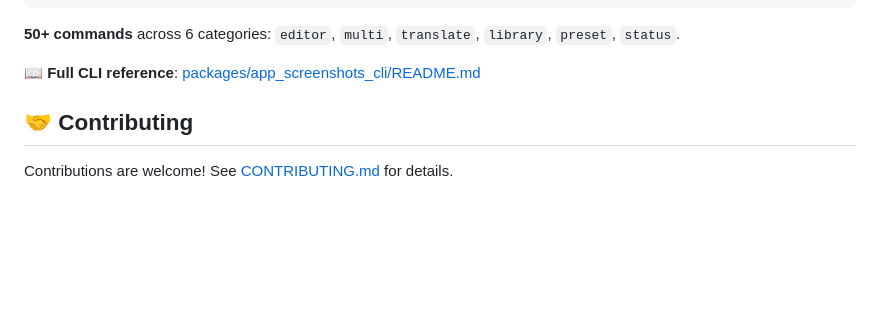
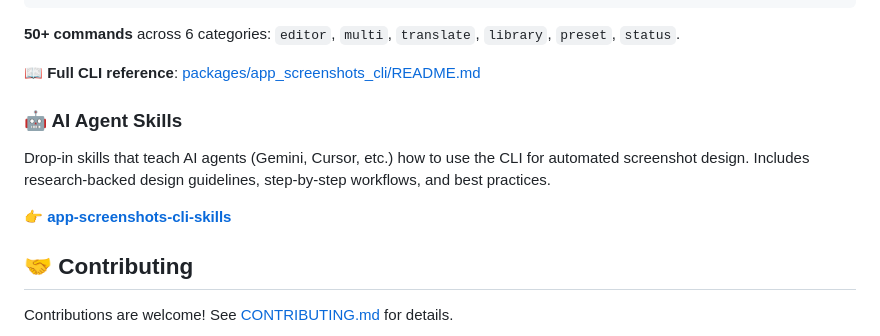
Before and after one commit to truongduy2611/app-screenshots, a Markdown page: README.md, the part around the change. Rendered like a GitHub page; blank space fills up the shorter version.

Commit message:
docs: add AI Agent Skills link to README

```diff
--- a/README.md
+++ b/README.md
@@ -139,6 +139,12 @@ appshots editor export-all --dir ~/Desktop/shots   # Export all
 
 📖 **Full CLI reference**: [packages/app_screenshots_cli/README.md](packages/app_screenshots_cli/README.md)
 
+### 🤖 AI Agent Skills
+
+Drop-in skills that teach AI agents (Gemini, Cursor, etc.) how to use the CLI for automated screenshot design. Includes research-backed design guidelines, step-by-step workflows, and best practices.
+
+👉 **[app-screenshots-cli-skills](https://github.com/truongduy2611/app-screenshots-cli-skills)**
+
 ## 🤝 Contributing
 
 Contributions are welcome! See [CONTRIBUTING.md](CONTRIBUTING.md) for details.
```
